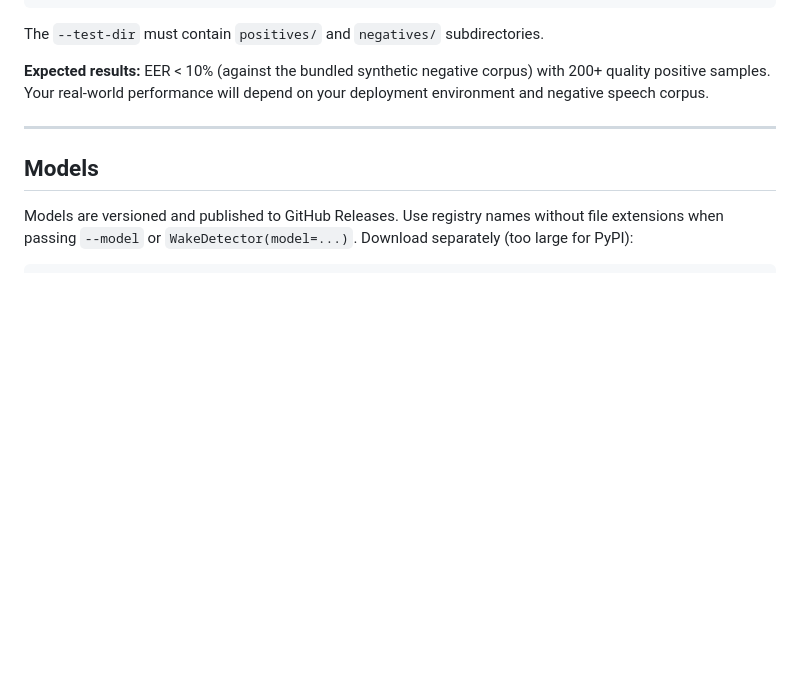
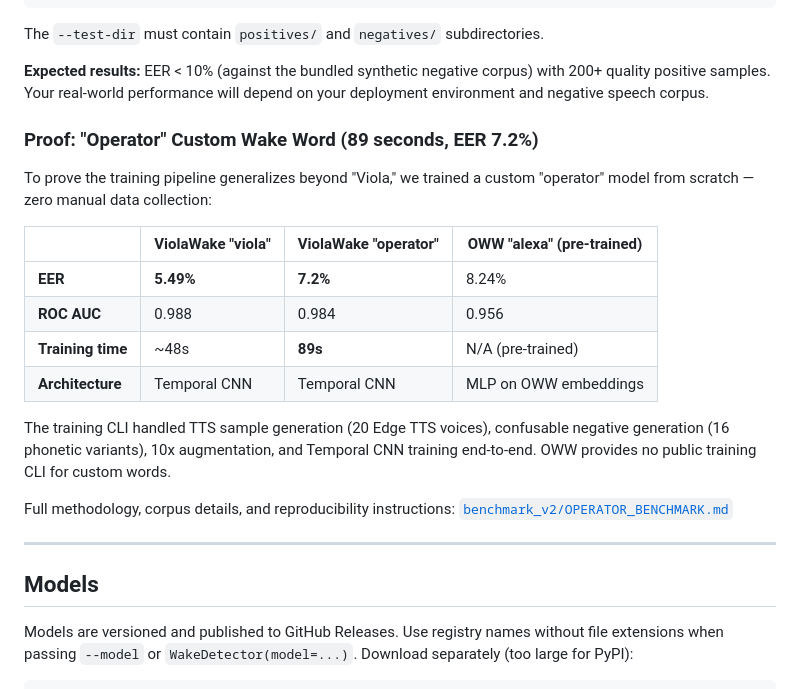
Before and after one commit to GeeIHadAGoodTime/ViolaWake, a Markdown page: README.md, the part around the change. GitHub-like rendering; blank space fills up the shorter version.

```diff
--- a/README.md
+++ b/README.md
@@ -154,6 +154,21 @@ violawake-eval \
 The `--test-dir` must contain `positives/` and `negatives/` subdirectories.
 
 **Expected results:** EER < 10% (against the bundled synthetic negative corpus) with 200+ quality positive samples. Your real-world performance will depend on your deployment environment and negative speech corpus.
+
+### Proof: "Operator" Custom Wake Word (89 seconds, EER 7.2%)
+
+To prove the training pipeline generalizes beyond "Viola," we trained a custom "operator" model from scratch — zero manual data collection:
+
+| | ViolaWake "viola" | ViolaWake "operator" | OWW "alexa" (pre-trained) |
+|---|---|---|---|
+| **EER** | **5.49%** | **7.2%** | 8.24% |
+| **ROC AUC** | 0.988 | 0.984 | 0.956 |
+| **Training time** | ~48s | **89s** | N/A (pre-trained) |
+| **Architecture** | Temporal CNN | Temporal CNN | MLP on OWW embeddings |
+
+The training CLI handled TTS sample generation (20 Edge TTS voices), confusable negative generation (16 phonetic variants), 10x augmentation, and Temporal CNN training end-to-end. OWW provides no public training CLI for custom words.
+
+Full methodology, corpus details, and reproducibility instructions: [`benchmark_v2/OPERATOR_BENCHMARK.md`](benchmark_v2/OPERATOR_BENCHMARK.md)
 
 ---
 
```
Also changed, not shown: benchmark_v2/OPERATOR_BENCHMARK.md (added, +127 -0 lines).
